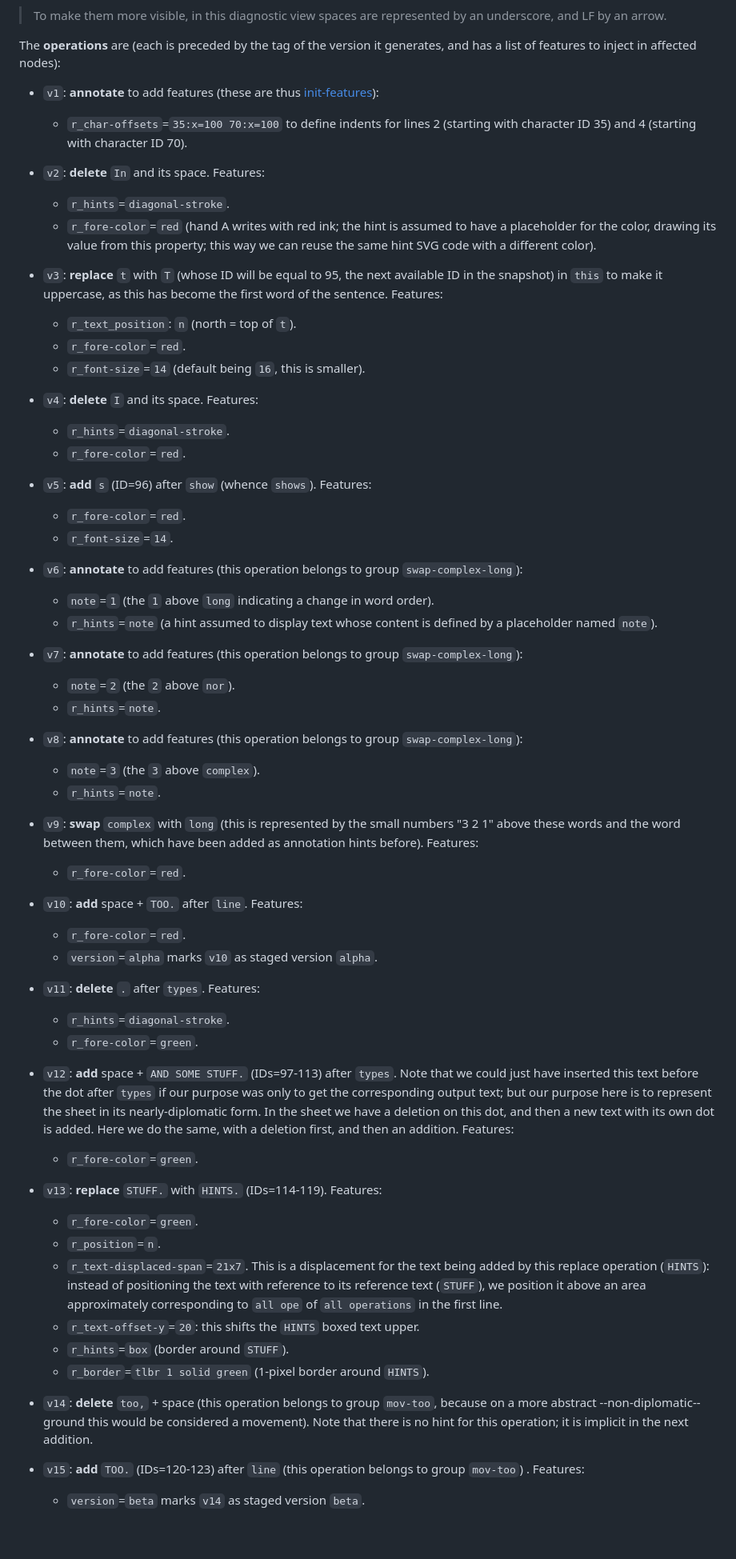
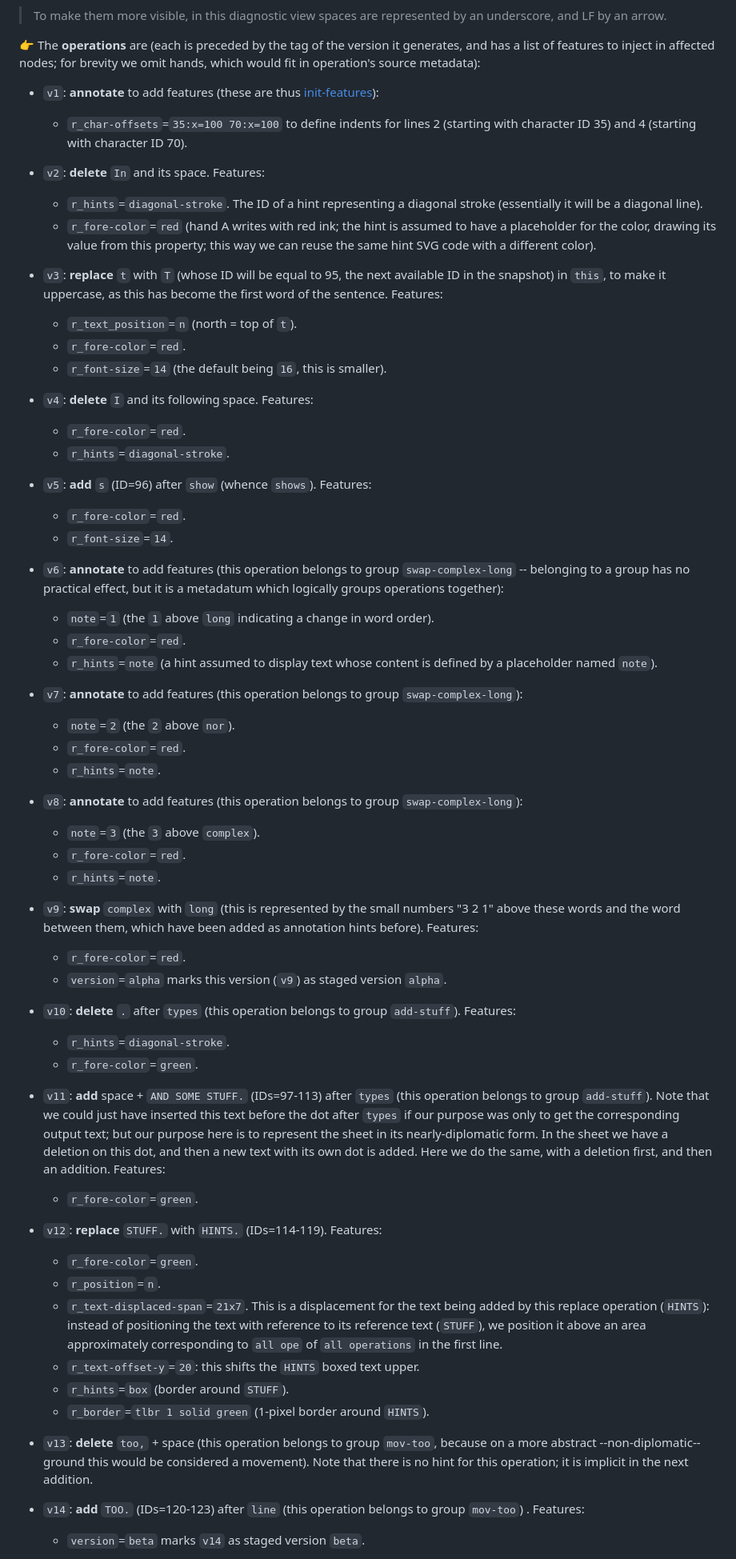
Before and after one commit to vedph/gve-snapshot-rendition, a Markdown page: docs/rendition.md, the part around the change printed below. Shown: that part at 80% size. Drawn GitHub-style; blank space fills up the shorter version.

```diff
--- a/docs/rendition.md
+++ b/docs/rendition.md
@@ -725,52 +725,53 @@ The character nodes are shown in this image with their numeric IDs (blue) and in
 
 > To make them more visible, in this diagnostic view spaces are represented by an underscore, and LF by an arrow.
 
-The **operations** are (each is preceded by the tag of the version it generates, and has a list of features to inject in affected nodes):
+👉 The **operations** are (each is preceded by the tag of the version it generates, and has a list of features to inject in affected nodes; for brevity we omit hands, which would fit in operation's source metadata):
 
 - `v1`: **annotate** to add features (these are thus [init-features](#init-features)):
   - `r_char-offsets`=`35:x=100 70:x=100` to define indents for lines 2 (starting with character ID 35) and 4 (starting with character ID 70).
 
 - `v2`: **delete** `In` and its space. Features:
+  - `r_hints`=`diagonal-stroke`. The ID of a hint representing a diagonal stroke (essentially it will be a diagonal line).
+  - `r_fore-color`=`red` (hand A writes with red ink; the hint is assumed to have a placeholder for the color, drawing its value from this property; this way we can reuse the same hint SVG code with a different color).
+- `v3`: **replace** `t` with `T` (whose ID will be equal to 95, the next available ID in the snapshot) in `this`, to make it uppercase, as this has become the first word of the sentence. Features:
+  - `r_text_position`=`n` (north = top of `t`).
+  - `r_fore-color`=`red`.
+  - `r_font-size`=`14` (the default being `16`, this is smaller).
+- `v4`: **delete** `I` and its following space. Features:
+  - `r_fore-color`=`red`.
   - `r_hints`=`diagonal-stroke`.
-  - `r_fore-color`=`red` (hand A writes with red ink; the hint is assumed to have a placeholder for the color, drawing its value from this property; this way we can reuse the same hint SVG code with a different color).
-- `v3`: **replace** `t` with `T` (whose ID will be equal to 95, the next available ID in the snapshot) in `this` to make it uppercase, as this has become the first word of the sentence. Features:
-  - `r_text_position`: `n` (north = top of `t`).
-  - `r_fore-color`=`red`.
-  - `r_font-size`=`14` (default being `16`, this is smaller).
-- `v4`: **delete** `I` and its space. Features:
-  - `r_hints`=`diagonal-stroke`.
-  - `r_fore-color`=`red`.
 - `v5`: **add** `s` (ID=96) after `show` (whence `shows`). Features:
   - `r_fore-color`=`red`.
   - `r_font-size`=`14`.
-- `v6`: **annotate** to add features (this operation belongs to group `swap-complex-long`):
+- `v6`: **annotate** to add features (this operation belongs to group `swap-complex-long` -- belonging to a group has no practical effect, but it is a metadatum which logically groups operations together):
   - `note`=`1` (the `1` above `long` indicating a change in word order).
+  - `r_fore-color`=`red`.
   - `r_hints`=`note` (a hint assumed to display text whose content is defined by a placeholder named `note`).
 - `v7`: **annotate** to add features (this operation belongs to group `swap-complex-long`):
   - `note`=`2` (the `2` above `nor`).
+  - `r_fore-color`=`red`.
   - `r_hints`=`note`.
 - `v8`: **annotate** to add features (this operation belongs to group `swap-complex-long`):
   - `note`=`3` (the `3` above `complex`).
+  - `r_fore-color`=`red`.
   - `r_hints`=`note`.
 - `v9`: **swap** `complex` with `long` (this is represented by the small numbers "3 2 1" above these words and the word between them, which have been added as annotation hints before). Features:
   - `r_fore-color`=`red`.
-- `v10`: **add** space + `TOO.` after `line`. Features:
-  - `r_fore-color`=`red`.
-  - `version`=`alpha` marks `v10` as staged version `alpha`.
+  - `version`=`alpha` marks this version (`v9`) as staged version `alpha`.
 
-- `v11`: **delete** `.` after `types`. Features:
+- `v10`: **delete** `.` after `types` (this operation belongs to group `add-stuff`). Features:
   - `r_hints`=`diagonal-stroke`.
   - `r_fore-color`=`green`.
-- `v12`: **add** space + `AND SOME STUFF.` (IDs=97-113) after `types`. Note that we could just have inserted this text before the dot after `types` if our purpose was only to get the corresponding output text; but our purpose here is to represent the sheet in its nearly-diplomatic form. In the sheet we have a deletion on this dot, and then a new text with its own dot is added. Here we do the same, with a deletion first, and then an addition. Features:
+- `v11`: **add** space + `AND SOME STUFF.` (IDs=97-113) after `types` (this operation belongs to group `add-stuff`). Note that we could just have inserted this text before the dot after `types` if our purpose was only to get the corresponding output text; but our purpose here is to represent the sheet in its nearly-diplomatic form. In the sheet we have a deletion on this dot, and then a new text with its own dot is added. Here we do the same, with a deletion first, and then an addition. Features:
   - `r_fore-color`=`green`.
-- `v13`: **replace** `STUFF.` with `HINTS.` (IDs=114-119). Features:
+- `v12`: **replace** `STUFF.` with `HINTS.` (IDs=114-119). Features:
   - `r_fore-color`=`green`.
   - `r_position`=`n`.
   - `r_text-displaced-span`=`21x7`. This is a displacement for the text being added by this replace operation (`HINTS`): instead of positioning the text with reference to its reference text (`STUFF`), we position it above an area approximately corresponding to `all ope` of `all operations` in the first line.
   - `r_text-offset-y`=`20`: this shifts the `HINTS` boxed text upper.
   - `r_hints`=`box` (border around `STUFF`).
   - `r_border`=`tlbr 1 solid green` (1-pixel border around `HINTS`).
-- `v14`: **delete** `too,` + space (this operation belongs to group `mov-too`, because on a more abstract --non-diplomatic-- ground this would be considered a movement). Note that there is no hint for this operation; it is implicit in the next addition.
-- `v15`: **add** `TOO.` (IDs=120-123) after `line` (this operation belongs to group `mov-too`) . Features:
+- `v13`: **delete** `too,` + space (this operation belongs to group `mov-too`, because on a more abstract --non-diplomatic-- ground this would be considered a movement). Note that there is no hint for this operation; it is implicit in the next addition.
+- `v14`: **add** `TOO.` (IDs=120-123) after `line` (this operation belongs to group `mov-too`) . Features:
   - `version`=`beta` marks `v14` as staged version `beta`.
 
```
Also changed, not shown: other parts of docs/rendition.md (+23 -12 lines).
